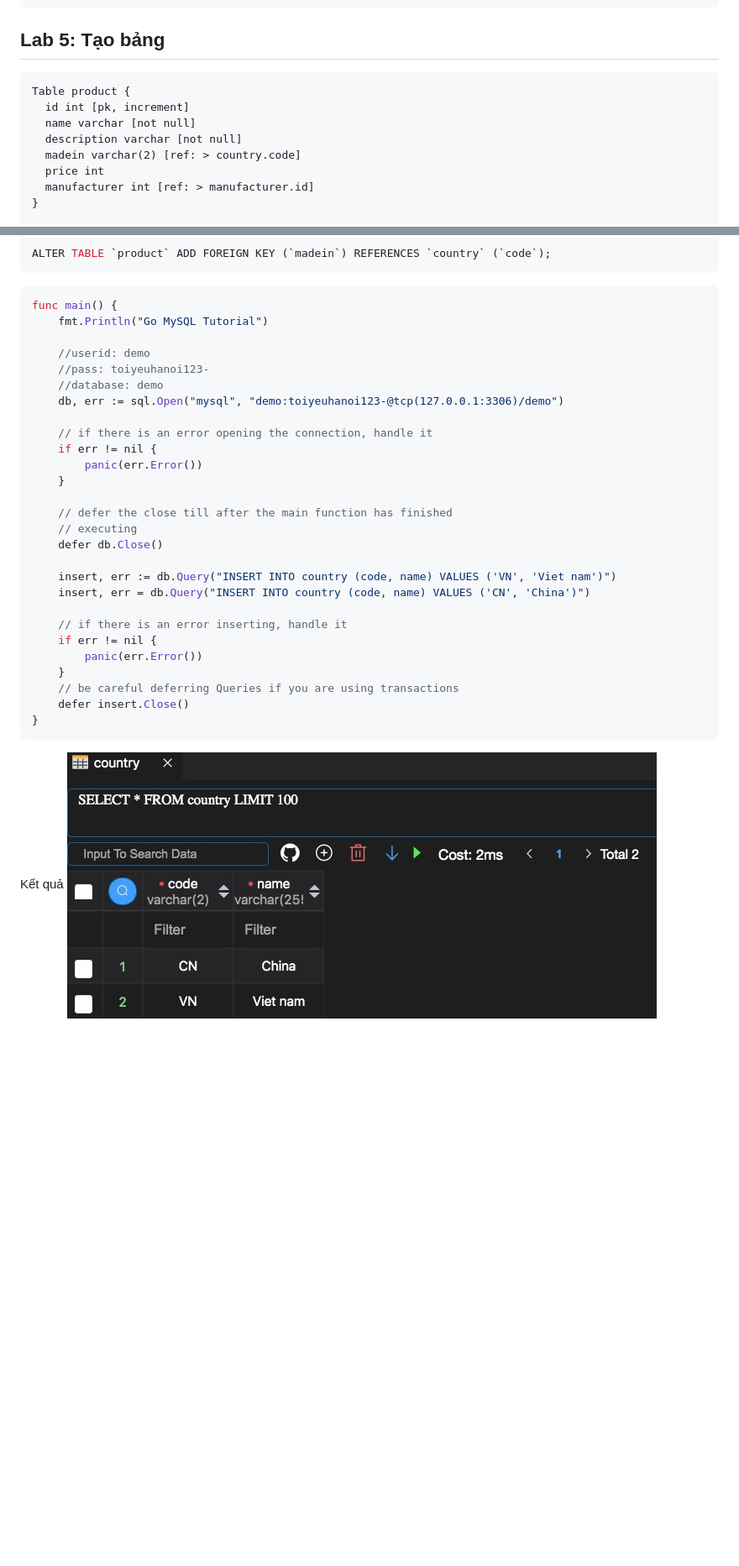
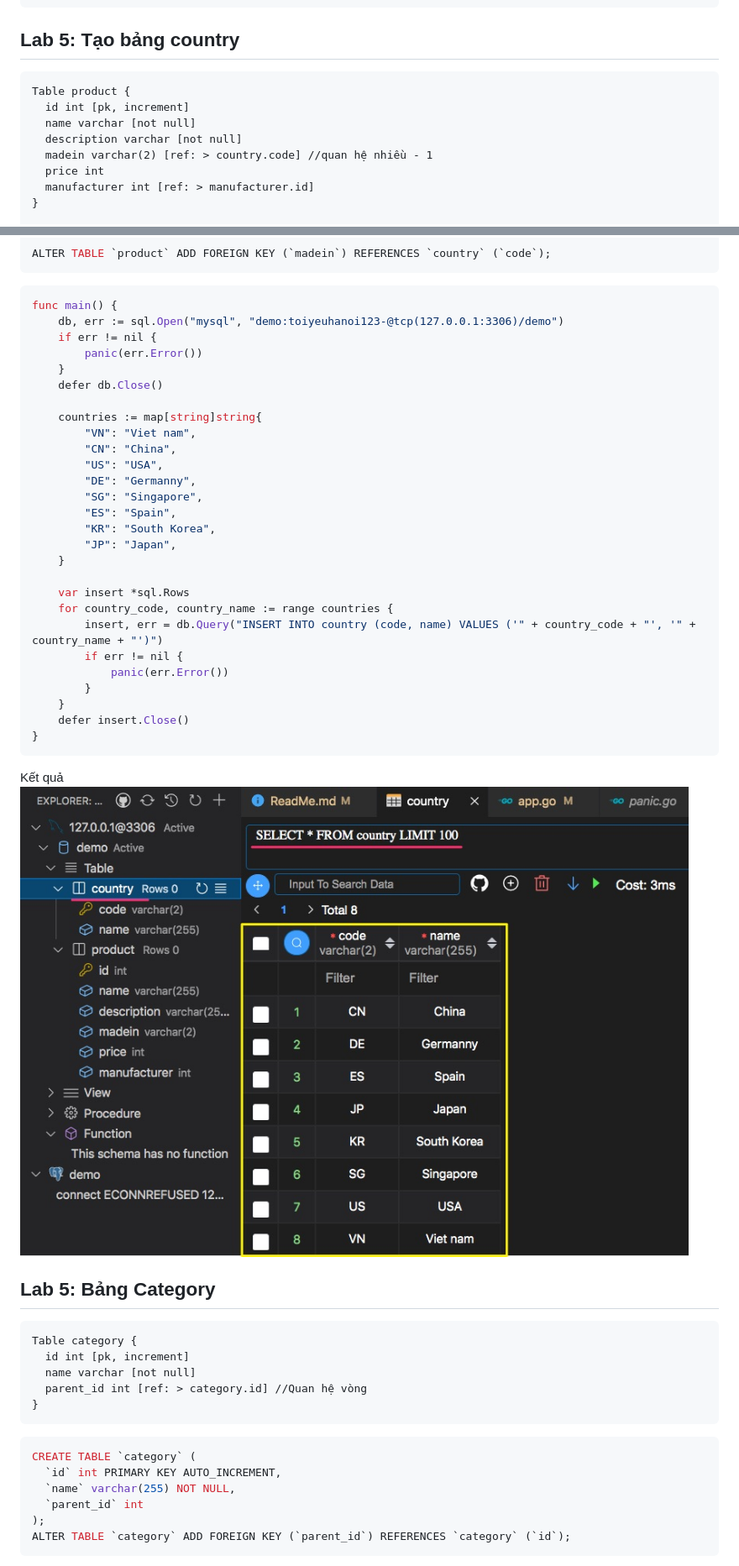
Before and after one commit to TechMaster/golang, a Markdown page: 14DatabaseDesign/ReadMe.md, 2 parts joined by grey strips. Shown: that part at 84% size. Rendered like a GitHub page; pictures changed too: 14DatabaseDesign/images/country.jpg; blank space fills up the shorter version.

````diff
--- a/14DatabaseDesign/ReadMe.md
+++ b/14DatabaseDesign/ReadMe.md
@@ -64,13 +64,13 @@ func main() {
 }
 ```
 
-## Lab 5: Tạo bảng
+## Lab 5: Tạo bảng country
 ```
 Table product {
   id int [pk, increment]
   name varchar [not null]
   description varchar [not null]
-  madein varchar(2) [ref: > country.code]
+  madein varchar(2) [ref: > country.code] //quan hệ nhiều - 1
   price int
   manufacturer int [ref: > manufacturer.id]
 }
@@ -101,33 +101,53 @@ ALTER TABLE `product` ADD FOREIGN KEY (`madein`) REFERENCES `country` (`code`);
 
 ```go
 func main() {
-	fmt.Println("Go MySQL Tutorial")
-
-	//userid: demo
-	//pass: toiyeuhanoi123-
-	//database: demo
 	db, err := sql.Open("mysql", "demo:toiyeuhanoi123-@tcp(127.0.0.1:3306)/demo")
-
-	// if there is an error opening the connection, handle it
 	if err != nil {
 		panic(err.Error())
 	}
-
-	// defer the close till after the main function has finished
-	// executing
 	defer db.Close()
 
-	insert, err := db.Query("INSERT INTO country (code, name) VALUES ('VN', 'Viet nam')")
-	insert, err = db.Query("INSERT INTO country (code, name) VALUES ('CN', 'China')")
+	countries := map[string]string{
+		"VN": "Viet nam",
+		"CN": "China",
+		"US": "USA",
+		"DE": "Germanny",
+		"SG": "Singapore",
+		"ES": "Spain",
+		"KR": "South Korea",
+		"JP": "Japan",
+	}
 
-	// if there is an error inserting, handle it
-	if err != nil {
-		panic(err.Error())
+	var insert *sql.Rows
+	for country_code, country_name := range countries {
+		insert, err = db.Query("INSERT INTO country (code, name) VALUES ('" + country_code + "', '" + country_name + "')")
+		if err != nil {
+			panic(err.Error())
+		}
 	}
-	// be careful deferring Queries if you are using transactions
 	defer insert.Close()
 }
 ```
 
 Kết quả
 ![](images/country.jpg)
+
+## Lab 5: Bảng Category
+
+```
+Table category {
+  id int [pk, increment]
+  name varchar [not null]
+  parent_id int [ref: > category.id] //Quan hệ vòng
+}
+```
+
+```sql
+CREATE TABLE `category` (
+  `id` int PRIMARY KEY AUTO_INCREMENT,
+  `name` varchar(255) NOT NULL,
+  `parent_id` int
+);
+ALTER TABLE `category` ADD FOREIGN KEY (`parent_id`) REFERENCES `category` (`id`);
+```
+
````
Also changed, not shown: other parts of 14DatabaseDesign/ReadMe.md (+35 -0 lines), 14DatabaseDesign/images/category.jpg (added), 1 other file.
